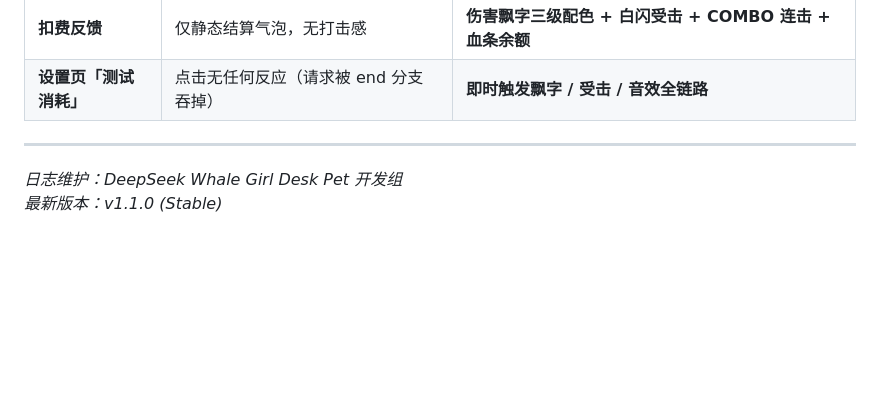
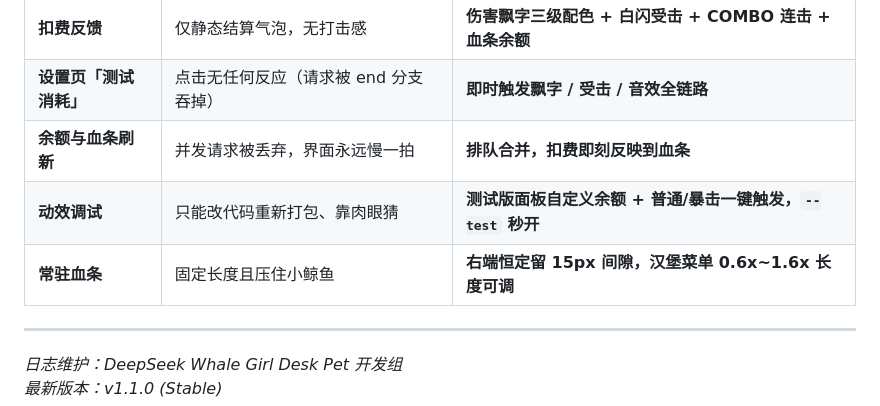
Before and after one commit to nayru77mi/deepseek-DesktopPet-Shimeji, a Markdown page: BUGFIX_LOG.md, the part around one of its changes. Rendered like a GitHub page; blank space fills up the shorter version.

```diff
--- a/BUGFIX_LOG.md
+++ b/BUGFIX_LOG.md
@@ -314,6 +359,9 @@ if (d.type === 'turn/end' || d.event === 'turn/end' || d.end === true) {
 | **音频播放延迟与抖动** | 每次重建 Audio，偶发延迟 | **静态预加载池，0 延迟即按即响** |
 | **扣费反馈** | 仅静态结算气泡，无打击感 | **伤害飘字三级配色 + 白闪受击 + COMBO 连击 + 血条余额** |
 | **设置页「测试消耗」** | 点击无任何反应（请求被 end 分支吞掉） | **即时触发飘字 / 受击 / 音效全链路** |
+| **余额与血条刷新** | 并发请求被丢弃，界面永远慢一拍 | **排队合并，扣费即刻反映到血条** |
+| **动效调试** | 只能改代码重新打包、靠肉眼猜 | **测试版面板自定义余额 + 普通/暴击一键触发，`--test` 秒开** |
+| **常驻血条** | 固定长度且压住小鲸鱼 | **右端恒定留 15px 间隙，汉堡菜单 0.6x~1.6x 长度可调** |
 
 ---
 
```
Also changed, not shown: other parts of BUGFIX_LOG.md (+45 -0 lines), README.md (+2 -1 lines).
